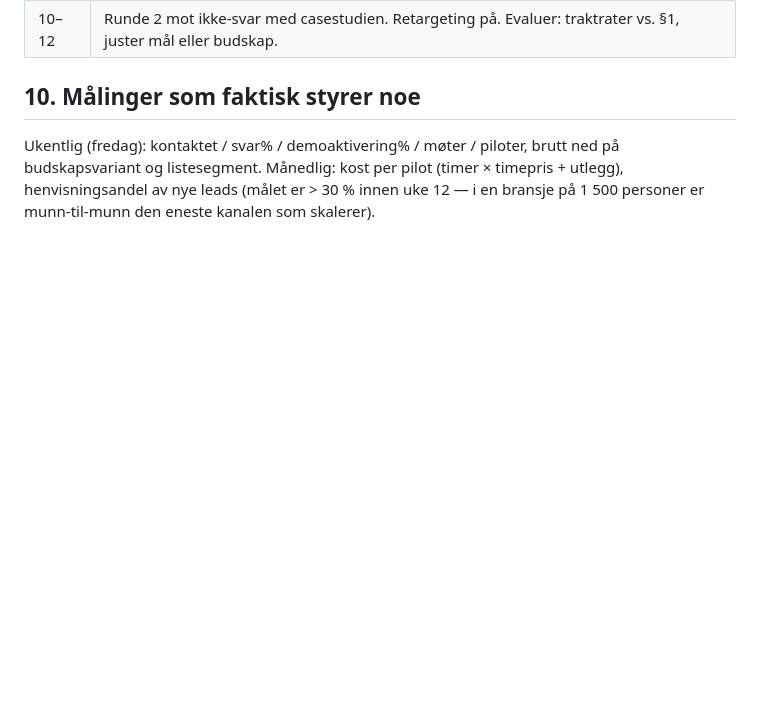
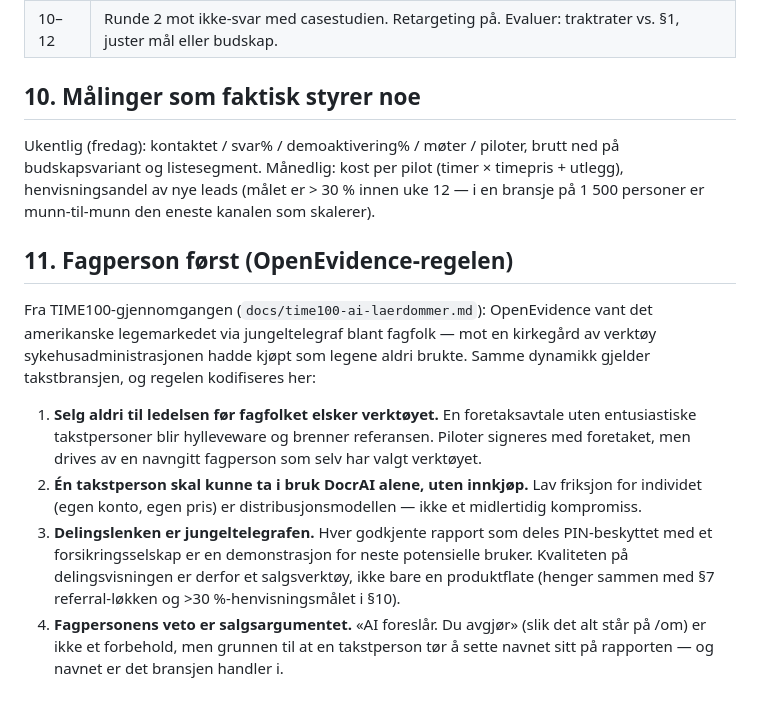
Before and after one commit to WilliamTG/janitorAI, a Markdown page: docs/kampanje-takstpersoner.md, the part around the change. Drawn GitHub-style; blank space fills up the shorter version.

```diff
--- a/docs/kampanje-takstpersoner.md
+++ b/docs/kampanje-takstpersoner.md
@@ -190,3 +190,27 @@ brutt ned på budskapsvariant og listesegment. Månedlig: kost per pilot
 (timer × timepris + utlegg), henvisningsandel av nye leads (målet er > 30 %
 innen uke 12 — i en bransje på 1 500 personer er munn-til-munn den eneste
 kanalen som skalerer).
+
+## 11. Fagperson først (OpenEvidence-regelen)
+
+Fra TIME100-gjennomgangen (`docs/time100-ai-laerdommer.md`): OpenEvidence
+vant det amerikanske legemarkedet via jungeltelegraf blant fagfolk — mot en
+kirkegård av verktøy sykehusadministrasjonen hadde kjøpt som legene aldri
+brukte. Samme dynamikk gjelder takstbransjen, og regelen kodifiseres her:
+
+1. **Selg aldri til ledelsen før fagfolket elsker verktøyet.** En
+   foretaksavtale uten entusiastiske takstpersoner blir hylleveware og
+   brenner referansen. Piloter signeres med foretaket, men drives av en
+   navngitt fagperson som selv har valgt verktøyet.
+2. **Én takstperson skal kunne ta i bruk DocrAI alene, uten innkjøp.**
+   Lav friksjon for individet (egen konto, egen pris) er distribusjonsmodellen
+   — ikke et midlertidig kompromiss.
+3. **Delingslenken er jungeltelegrafen.** Hver godkjente rapport som deles
+   PIN-beskyttet med et forsikringsselskap er en demonstrasjon for neste
+   potensielle bruker. Kvaliteten på delingsvisningen er derfor et
+   salgsverktøy, ikke bare en produktflate (henger sammen med §7
+   referral-løkken og >30 %-henvisningsmålet i §10).
+4. **Fagpersonens veto er salgsargumentet.** «AI foreslår. Du avgjør» (slik
+   det alt står på /om) er ikke et forbehold, men grunnen til at en
+   takstperson tør å sette navnet sitt på rapporten — og navnet er det
+   bransjen handler i.
```
Also changed, not shown: docs/modellbytte-runbook.md (added, +83 -0 lines), docs/time100-ai-laerdommer.md (+7 -5 lines).
